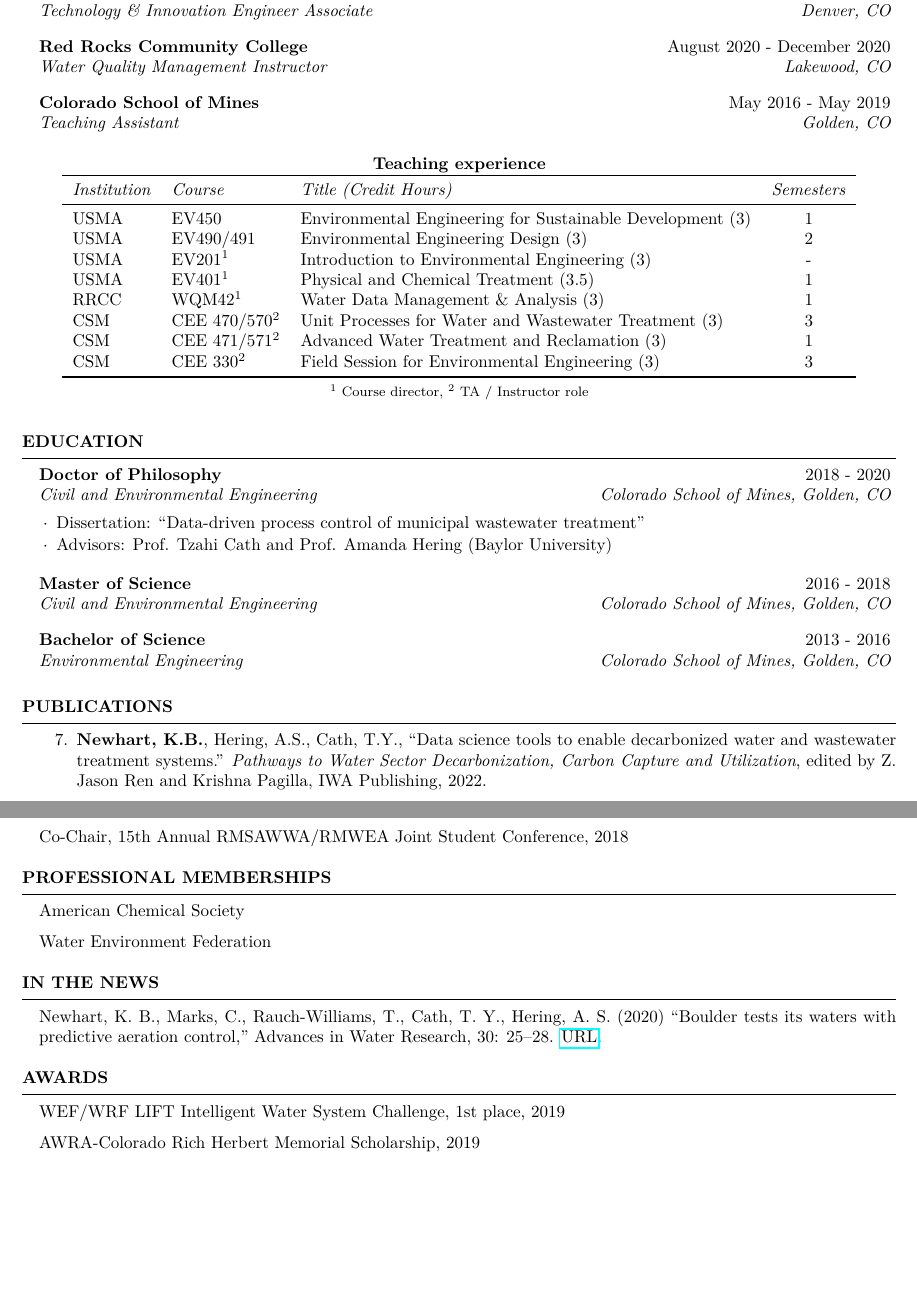
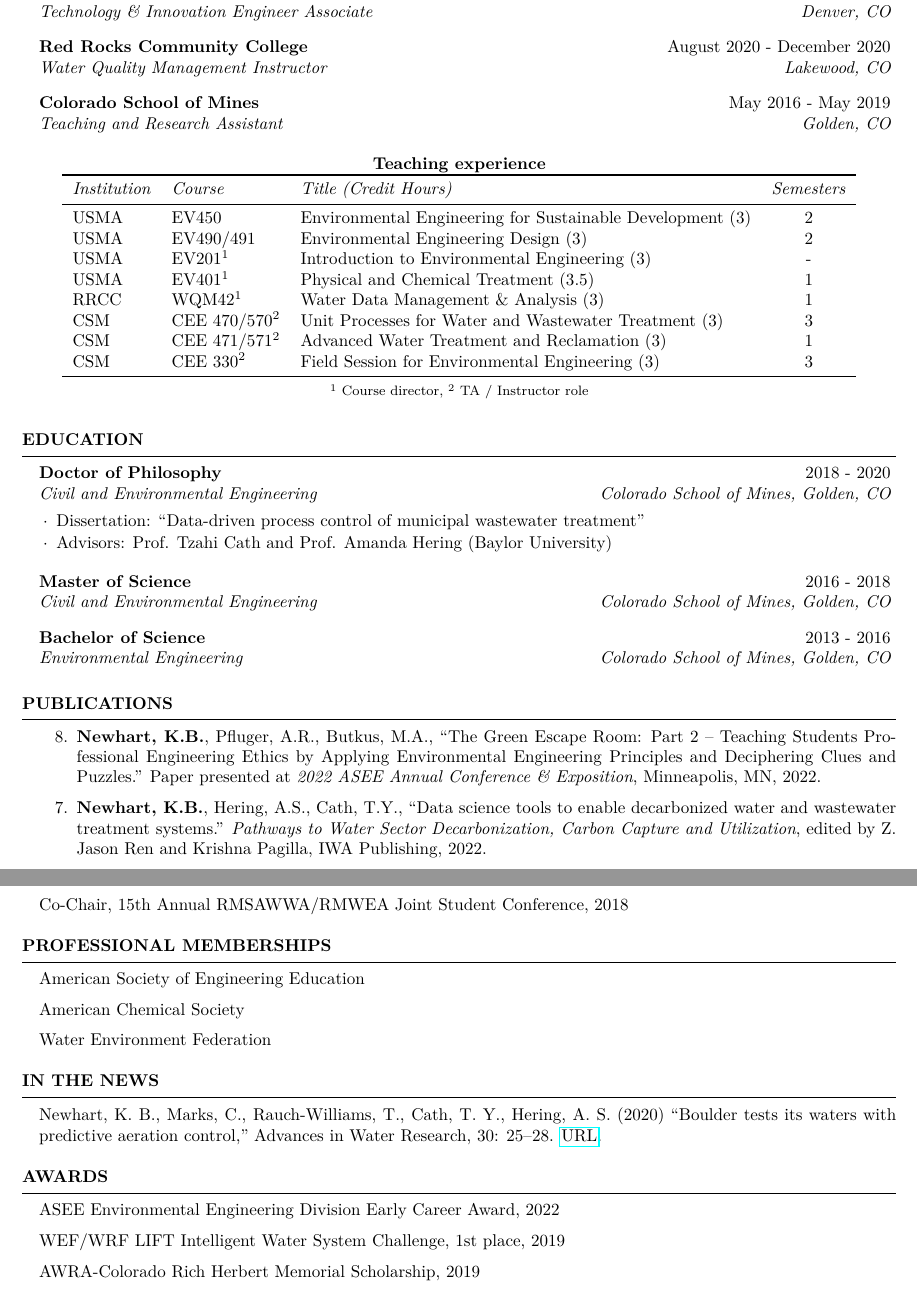
Before and after one commit to KNewhart/CV, a LaTeX CV (CV.tex): two parts of pages 1 and 3 of 3, joined at a grey line, cut so that both start at the same text, the shorter picture padded with empty space. The pictures show the PDF file CV.pdf that the author committed with the source.

Commit message:
ASEE Update

```diff
--- a/CV.tex
+++ b/CV.tex
@@ -52,7 +52,7 @@
 
 %------------------------------------------------
 
-\begin{rSubsection}{Colorado School of Mines}{May 2016 - May 2019}{Teaching Assistant}{Golden, CO}
+\begin{rSubsection}{Colorado School of Mines}{May 2016 - May 2019}{Teaching and Research Assistant}{Golden, CO}
 \end{rSubsection}
 
 %----------------------------------------------------------------------------------------
@@ -69,7 +69,7 @@
 \toprule
   \emph{Institution} & \emph{Course} & \emph{Title (Credit Hours)} & \emph{Semesters}\\
 \midrule
-  USMA & EV450 & Environmental Engineering for Sustainable Development (3) & 1 \\
+  USMA & EV450 & Environmental Engineering for Sustainable Development (3) & 2 \\
   USMA & EV490/491 & Environmental Engineering Design (3) & 2  \\
   USMA & EV201\textsuperscript{1}& Introduction to Environmental Engineering (3) & -  \\
   USMA & EV401\textsuperscript{1} & Physical and Chemical Treatment (3.5) & 1  \\
@@ -115,6 +112,8 @@
 
 \begin{rSection}{Publications}
 \begin{etaremune}
+	\item\textbf{Newhart, K.B.}, Pfluger, A.R., Butkus, M.A., ``The Green Escape Room: Part 2 – Teaching Students Professional Engineering Ethics by Applying Environmental Engineering Principles and Deciphering Clues and Puzzles.'' Paper presented at \emph{2022 ASEE Annual Conference \& Exposition}, Minneapolis, MN, 2022.
+
 	\item \textbf{Newhart, K.B.}, Hering, A.S., Cath, T.Y., ``Data science tools to enable decarbonized water and wastewater treatment systems.'' \emph{Pathways to Water Sector Decarbonization, Carbon Capture and Utilization}, edited by Z. Jason Ren and Krishna Pagilla, IWA Publishing, 2022.
 
 	\item \textbf{Newhart, K.B.}, Goldman-Torres, J., Wisdom, B. Freedman, D., Hering, A.S., Cath, T.Y., ``Real-time dose control of peracetic acid disinfection in municipal wastewater treatment,'' \emph{ACS EST Water}, 2021, 1, 2, 328–338
@@ -229,6 +228,8 @@
 %----------------------------------------------------------------------------------------
 \begin{rSection}{Professional Memberships}
 
+American Society of Engineering Education
+
 American Chemical Society
 
 Water Environment Federation
@@ -248,6 +249,8 @@
 %----------------------------------------------------------------------------------------
 
 \begin{rSection}{Awards}
+
+ASEE Environmental Engineering Division Early Career Award, 2022
 
 WEF/WRF LIFT Intelligent Water System Challenge, 1st place, 2019
 
```
Also changed, not shown: CV.pdf, CV.tex (5 more changed lines), 3 other files.
